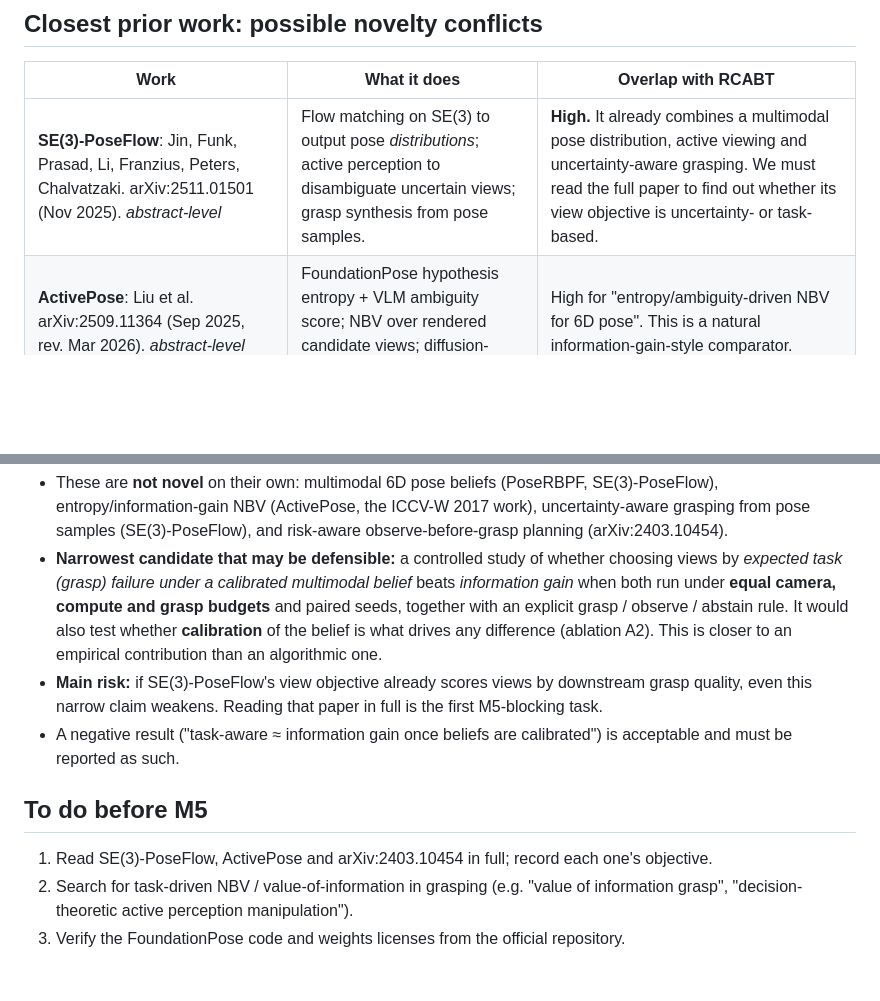
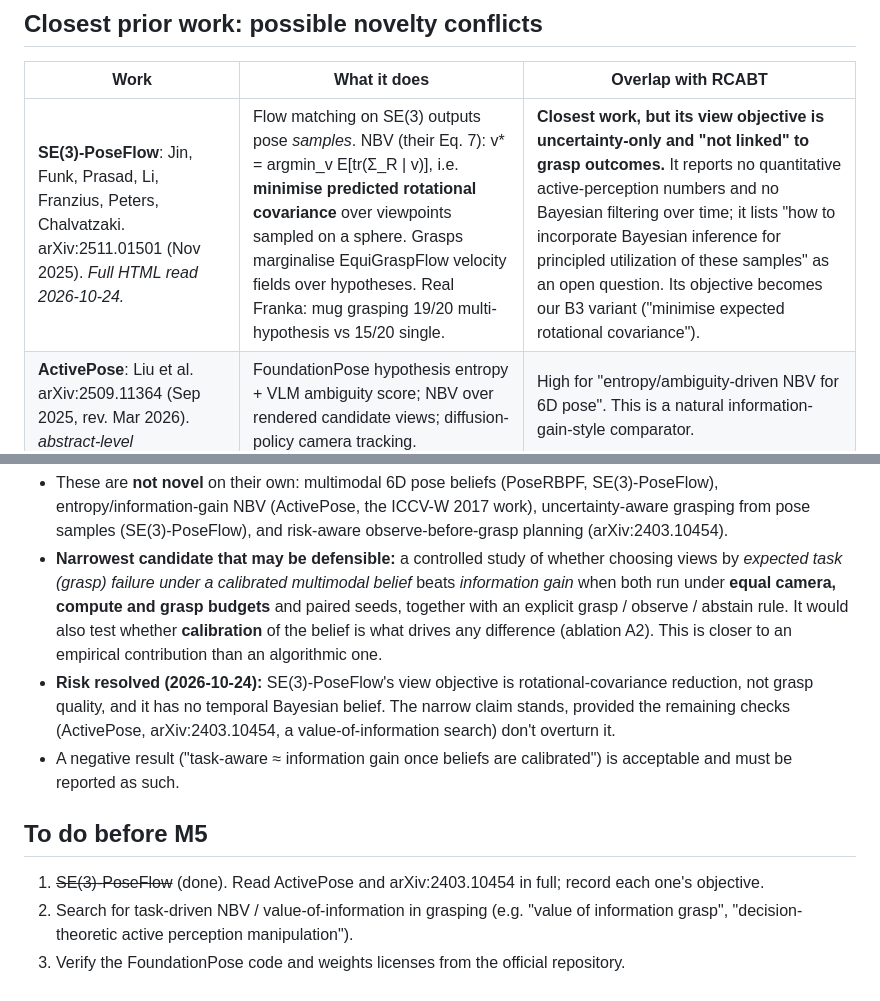
Before and after one commit to parammadan/belief-3d, a Markdown page: docs/literature_review.md, 2 parts joined by grey strips. Drawn GitHub-style; blank space fills up the shorter version.

Commit message:
lit: se3-poseflow objective

```diff
--- a/docs/literature_review.md
+++ b/docs/literature_review.md
@@ -9,7 +9,7 @@ before they go into the paper.
 
 | Work | What it does | Overlap with RCABT |
 |---|---|---|
-| **SE(3)-PoseFlow**: Jin, Funk, Prasad, Li, Franzius, Peters, Chalvatzaki. arXiv:2511.01501 (Nov 2025). *abstract-level* | Flow matching on SE(3) to output pose *distributions*; active perception to disambiguate uncertain views; grasp synthesis from pose samples. | **High.** It already combines a multimodal pose distribution, active viewing and uncertainty-aware grasping. We must read the full paper to find out whether its view objective is uncertainty- or task-based. |
+| **SE(3)-PoseFlow**: Jin, Funk, Prasad, Li, Franzius, Peters, Chalvatzaki. arXiv:2511.01501 (Nov 2025). *Full HTML read 2026-10-24.* | Flow matching on SE(3) outputs pose *samples*. NBV (their Eq. 7): v* = argmin_v E[tr(Σ_R \| v)], i.e. **minimise predicted rotational covariance** over viewpoints sampled on a sphere. Grasps marginalise EquiGraspFlow velocity fields over hypotheses. Real Franka: mug grasping 19/20 multi-hypothesis vs 15/20 single. | **Closest work, but its view objective is uncertainty-only and "not linked" to grasp outcomes.** It reports no quantitative active-perception numbers and no Bayesian filtering over time; it lists "how to incorporate Bayesian inference for principled utilization of these samples" as an open question. Its objective becomes our B3 variant ("minimise expected rotational covariance"). |
 | **ActivePose**: Liu et al. arXiv:2509.11364 (Sep 2025, rev. Mar 2026). *abstract-level* | FoundationPose hypothesis entropy + VLM ambiguity score; NBV over rendered candidate views; diffusion-policy camera tracking. | High for "entropy/ambiguity-driven NBV for 6D pose". This is a natural information-gain-style comparator. |
 | **TVVE**: Bai et al. "Learning to See and Act: Task-Aware Virtual View Exploration". arXiv:2508.05186 (CVPR 2026 per arXiv page). *abstract-level* | Learned, task-aware virtual viewpoint selection for VLA manipulation (RLBench). | Medium. It is task-aware but learned end-to-end, with no explicit pose belief stated in the abstract. |
 | **PoseRBPF**: Deng, Mousavian, Xiang, Xia, Bretl, Fox. RSS 2019, arXiv:1905.09304. | Rao-Blackwellized particle filter: rotation as a discretised distribution, translation per particle; handles symmetry and occlusion. | It is the canonical multimodal 6D tracker. Our belief tracker is **not** a contribution over it; it is a baseline to reimplement or compare against. |
@@ -32,14 +32,16 @@ symmetry-aware pose metrics; HOTA (Luiten et al., IJCV 2021) for tracking.
   an explicit grasp / observe / abstain rule. It would also test whether **calibration** of the
   belief is what drives any difference (ablation A2). This is closer to an empirical contribution
   than an algorithmic one.
-- **Main risk:** if SE(3)-PoseFlow's view objective already scores views by downstream grasp
-  quality, even this narrow claim weakens. Reading that paper in full is the first M5-blocking task.
+- **Risk resolved (2026-10-24):** SE(3)-PoseFlow's view objective is rotational-covariance
+  reduction, not grasp quality, and it has no temporal Bayesian belief. The narrow claim stands,
+  provided the remaining checks (ActivePose, arXiv:2403.10454, a value-of-information search)
+  don't overturn it.
 - A negative result ("task-aware ≈ information gain once beliefs are calibrated") is acceptable
   and must be reported as such.
 
 ## To do before M5
 
-1. Read SE(3)-PoseFlow, ActivePose and arXiv:2403.10454 in full; record each one's objective.
+1. ~~SE(3)-PoseFlow~~ (done). Read ActivePose and arXiv:2403.10454 in full; record each one's objective.
 2. Search for task-driven NBV / value-of-information in grasping (e.g. "value of information
    grasp", "decision-theoretic active perception manipulation").
 3. Verify the FoundationPose code and weights licenses from the official repository.
```
